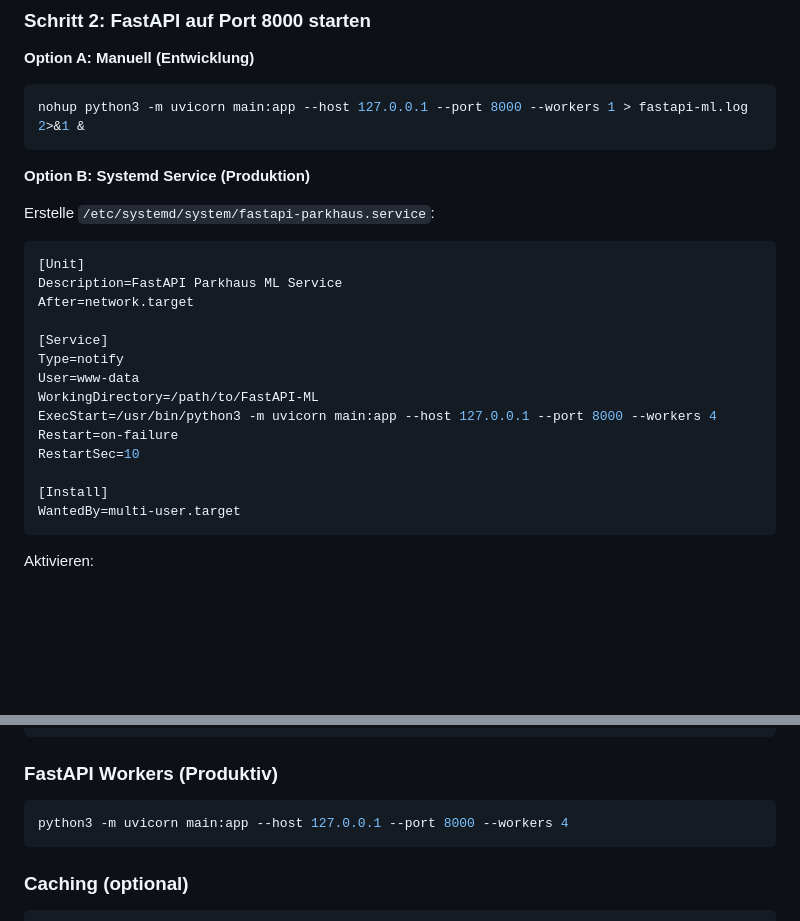
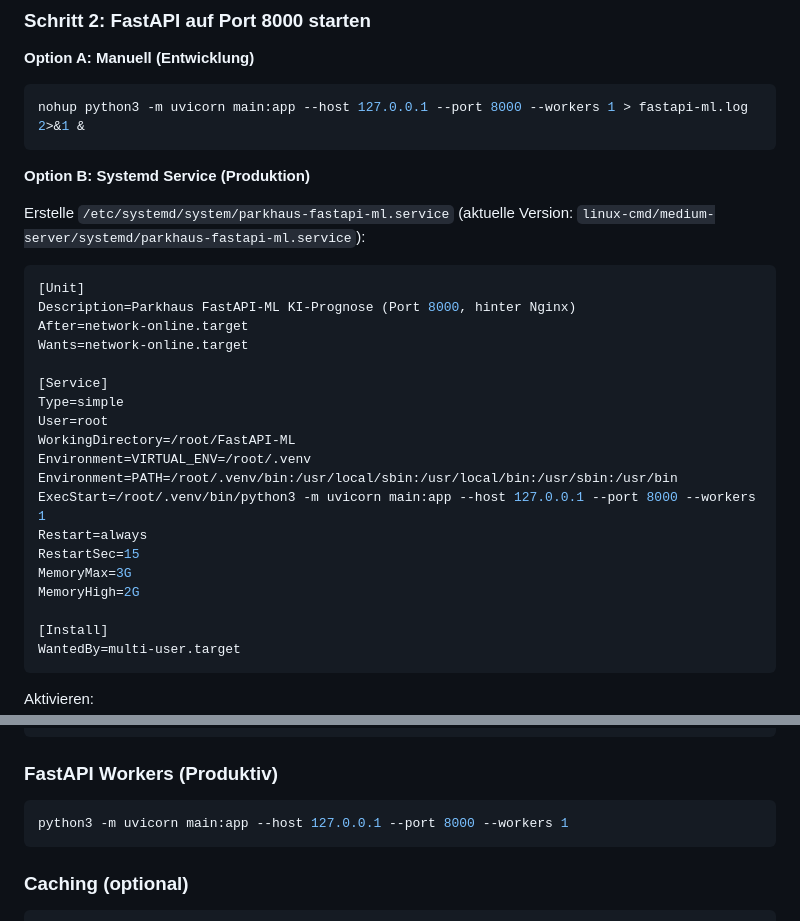
Before and after one commit to roger-infanger-weibel/parkhaus-data-crawler, a Markdown page: FastAPI-ML/NGINX-REVERSE-PROXY-SETUP.md, 2 parts joined by grey strips. GitHub-like rendering; blank space fills up the shorter version.

Commit message:
Doku: README + Nginx-Setup aktualisiert (Events, Memory-Limits, Workers)
- README: MySwitzerland-Scraper dokumentiert, Memory-Limits + täglicher
  Restart-Crontab ergänzt
- NGINX-SETUP: systemd-Unit auf aktuelle Werte aktualisiert (workers 1,
  MemoryMax 3G, MemoryHigh 2G, venv-Pfade)

Co-Authored-By: Claude Opus 4.6 <noreply@anthropic.com>

````diff
--- a/FastAPI-ML/NGINX-REVERSE-PROXY-SETUP.md
+++ b/FastAPI-ML/NGINX-REVERSE-PROXY-SETUP.md
@@ -77,19 +77,25 @@ nohup python3 -m uvicorn main:app --host 127.0.0.1 --port 8000 --workers 1 > fas
 
 **Option B: Systemd Service (Produktion)**
 
-Erstelle `/etc/systemd/system/fastapi-parkhaus.service`:
+Erstelle `/etc/systemd/system/parkhaus-fastapi-ml.service`
+(aktuelle Version: `linux-cmd/medium-server/systemd/parkhaus-fastapi-ml.service`):
 ```ini
 [Unit]
-Description=FastAPI Parkhaus ML Service
-After=network.target
+Description=Parkhaus FastAPI-ML KI-Prognose (Port 8000, hinter Nginx)
+After=network-online.target
+Wants=network-online.target
 
 [Service]
-Type=notify
-User=www-data
-WorkingDirectory=/path/to/FastAPI-ML
-ExecStart=/usr/bin/python3 -m uvicorn main:app --host 127.0.0.1 --port 8000 --workers 4
-Restart=on-failure
-RestartSec=10
+Type=simple
+User=root
+WorkingDirectory=/root/FastAPI-ML
+Environment=VIRTUAL_ENV=/root/.venv
+Environment=PATH=/root/.venv/bin:/usr/local/sbin:/usr/local/bin:/usr/sbin:/usr/bin
+ExecStart=/root/.venv/bin/python3 -m uvicorn main:app --host 127.0.0.1 --port 8000 --workers 1
+Restart=always
+RestartSec=15
+MemoryMax=3G
+MemoryHigh=2G
 
 [Install]
 WantedBy=multi-user.target
@@ -307,7 +313,7 @@ worker_processes auto;  # In /etc/nginx/nginx.conf
 
 ### FastAPI Workers (Produktiv)
 ```bash
-python3 -m uvicorn main:app --host 127.0.0.1 --port 8000 --workers 4
+python3 -m uvicorn main:app --host 127.0.0.1 --port 8000 --workers 1
 ```
 
 ### Caching (optional)
````
Also changed, not shown: FastAPI-ML/README.md (+9 -3 lines).
